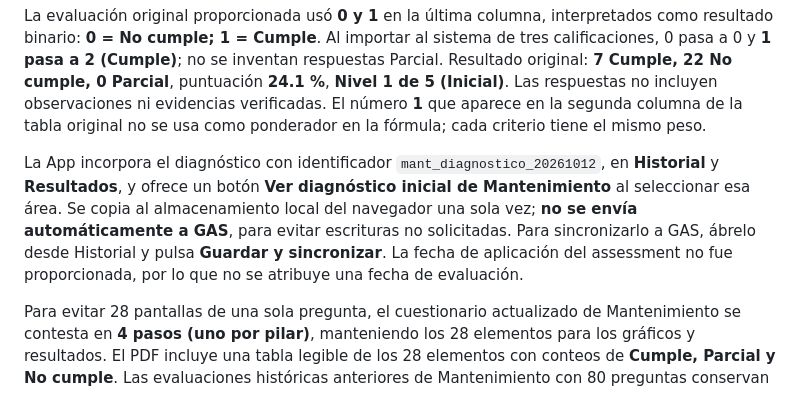
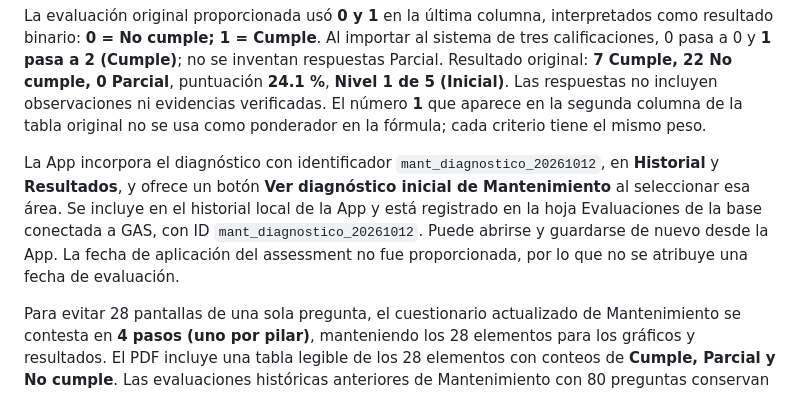
Before and after one commit to mr-roberth/Ass_Almacen, a Markdown page: README.md, the part around the change. GitHub-like rendering.

Commit message:
docs: registrar persistencia del diagnóstico de mantenimiento

```diff
--- a/README.md
+++ b/README.md
@@ -29,7 +29,7 @@ Se sustituyó el catálogo predeterminado de 80 criterios genéricos de Mantenim
 
 La evaluación original proporcionada usó **0 y 1** en la última columna, interpretados como resultado binario: **0 = No cumple; 1 = Cumple**. Al importar al sistema de tres calificaciones, 0 pasa a 0 y **1 pasa a 2 (Cumple)**; no se inventan respuestas Parcial. Resultado original: **7 Cumple, 22 No cumple, 0 Parcial**, puntuación **24.1 %**, **Nivel 1 de 5 (Inicial)**. Las respuestas no incluyen observaciones ni evidencias verificadas. El número **1** que aparece en la segunda columna de la tabla original no se usa como ponderador en la fórmula; cada criterio tiene el mismo peso.
 
-La App incorpora el diagnóstico con identificador `mant_diagnostico_20261012`, en **Historial** y **Resultados**, y ofrece un botón **Ver diagnóstico inicial de Mantenimiento** al seleccionar esa área. Se copia al almacenamiento local del navegador una sola vez; **no se envía automáticamente a GAS**, para evitar escrituras no solicitadas. Para sincronizarlo a GAS, ábrelo desde Historial y pulsa **Guardar y sincronizar**. La fecha de aplicación del assessment no fue proporcionada, por lo que no se atribuye una fecha de evaluación.
+La App incorpora el diagnóstico con identificador `mant_diagnostico_20261012`, en **Historial** y **Resultados**, y ofrece un botón **Ver diagnóstico inicial de Mantenimiento** al seleccionar esa área. Se incluye en el historial local de la App y está registrado en la hoja Evaluaciones de la base conectada a GAS, con ID `mant_diagnostico_20261012`. Puede abrirse y guardarse de nuevo desde la App. La fecha de aplicación del assessment no fue proporcionada, por lo que no se atribuye una fecha de evaluación.
 
 Para evitar 28 pantallas de una sola pregunta, el cuestionario actualizado de Mantenimiento se contesta en **4 pasos (uno por pilar)**, manteniendo los 28 elementos para los gráficos y resultados. El PDF incluye una tabla legible de los 28 elementos con conteos de **Cumple, Parcial y No cumple**. Las evaluaciones históricas anteriores de Mantenimiento con 80 preguntas conservan su estructura y puntuación.
 
```
